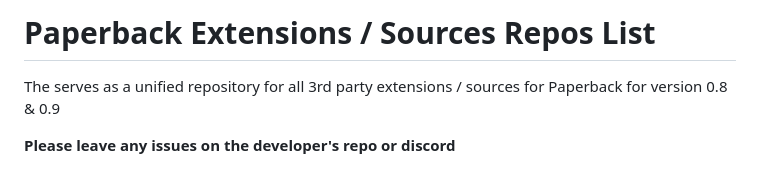
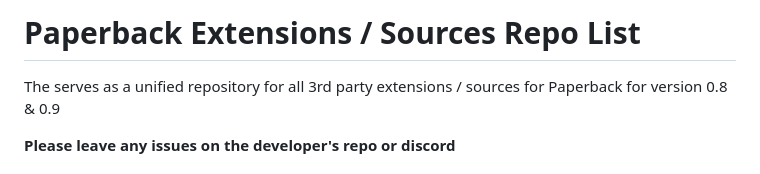
Before and after one commit to PaperbackExtensionRepo/Paperback-Extension-Repo-Compilation-List, a Markdown page: README.md, the part around the change. Drawn GitHub-style.

```diff
--- a/README.md
+++ b/README.md
@@ -1,4 +1,4 @@
-# Paperback Extensions / Sources Repos List
+# Paperback Extensions / Sources Repo List
 The serves as a unified repository for all 3rd party extensions / sources for Paperback for version 0.8 & 0.9
 
 **Please leave any issues on the developer's repo or discord**
```
